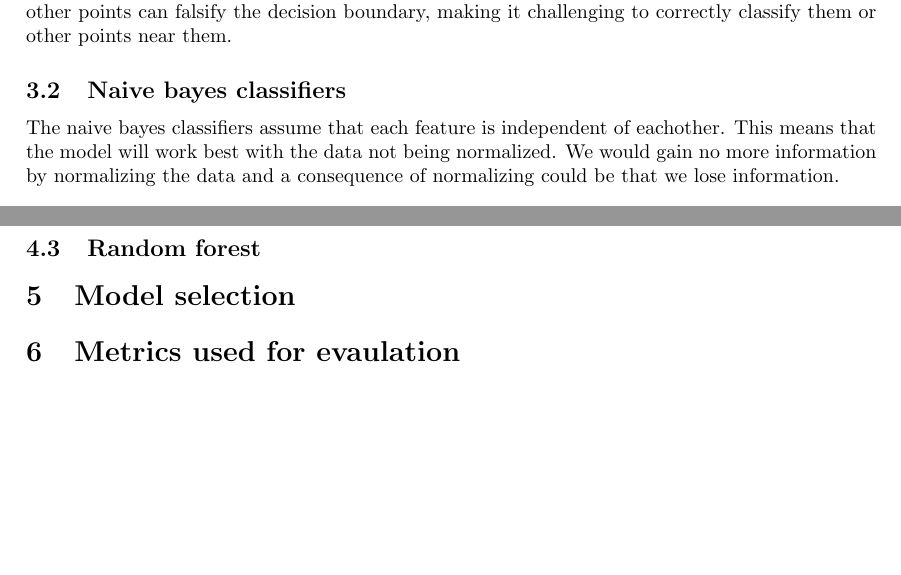
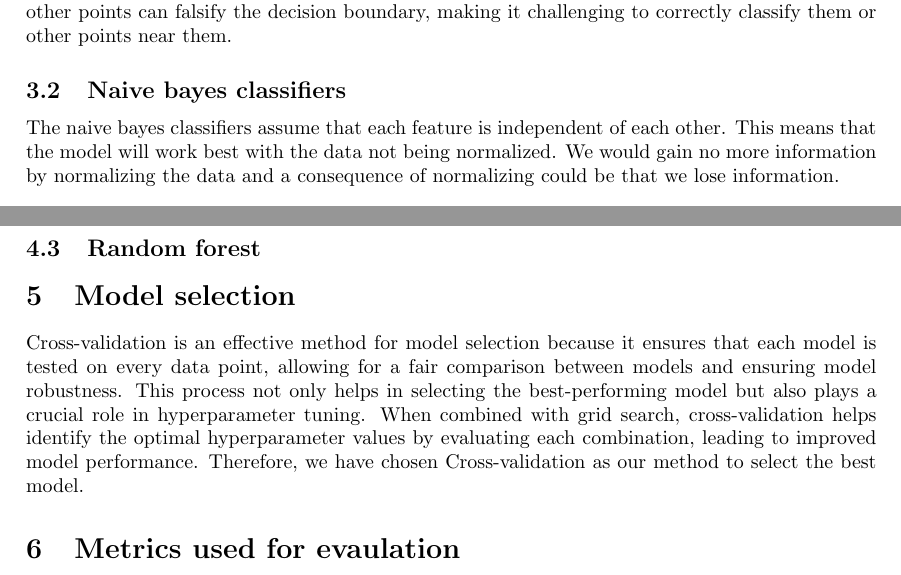
Before and after one commit to MikaParssinen/Applied-Machine-Learning, a LaTeX document (INL1/report/DVA263_INL1_Group_01.tex, which reads INL1/report/src/model_selection.tex, INL1/report/src/normalization.tex): two parts of pages 2 and 3 of 3, joined at a grey line, cut so that both start at the same text, the shorter picture padded with empty space. Compiled offline with pdfLaTeX.

Commit message:
Update
Model_selection done
Normalization for SVM done
SVm python done

```diff
--- a/INL1/report/src/model_selection.tex
+++ b/INL1/report/src/model_selection.tex
@@ -1 +1,5 @@
 \section{Model selection}
+Cross-validation is an effective method for model selection because it ensures that each model is tested on every data point, allowing for a fair comparison between models and ensuring model robustness.
+This process not only helps in selecting the best-performing model but also plays a crucial role in hyperparameter tuning.
+When combined with grid search, cross-validation helps identify the optimal hyperparameter values by evaluating each combination, leading to improved model performance.
+Therefore, we have chosen Cross-validation as our method to select the best model.
--- a/INL1/report/src/normalization.tex
+++ b/INL1/report/src/normalization.tex
@@ -7,6 +7,6 @@ SVM relies on the distance between data points to define the decision boundary,
 Additionally, outliers can significantly impact performance, as their greater distance from other points can falsify the decision boundary, making it challenging to correctly classify them or other points near them.
 \subsection{Naive bayes classifiers}
 
-The naive bayes classifiers assume that each feature is independent of eachother. This means that the model will work best with the data not being normalized. We would gain no more information by normalizing the data and a consequence of normalizing could be that we lose information.
+The naive bayes classifiers assume that each feature is independent of each other. This means that the model will work best with the data not being normalized. We would gain no more information by normalizing the data and a consequence of normalizing could be that we lose information.
 
 \subsection{Random forest}
```
Also changed, not shown: 2 other files.
